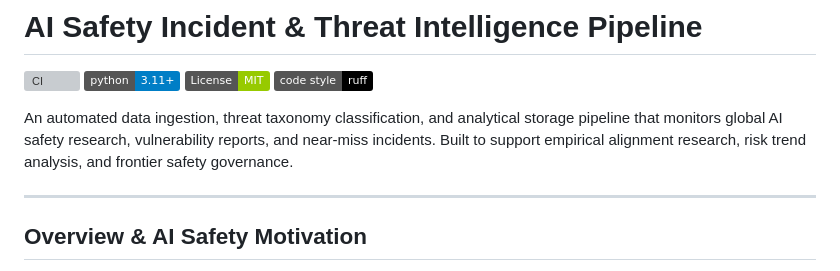
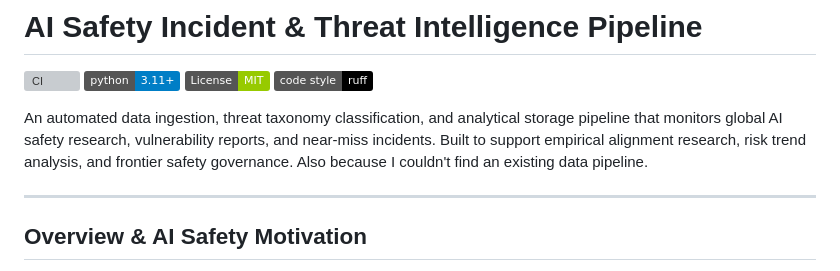
Before and after one commit to Aatman004/AI-Safety-Incident-Data-Pipeline, a Markdown page: README.md, the part around the change. GitHub-like rendering; badges without logos; grey boxes are pictures that could not be loaded.

Commit message:
Update project description in README.md
Added a reason for the creation of the data pipeline.

```diff
--- a/README.md
+++ b/README.md
@@ -5,7 +5,7 @@
 [![License: MIT](https://img.shields.io/badge/License-MIT-green.svg)](LICENSE)
 [![Code style: ruff](https://img.shields.io/badge/code%20style-ruff-000000.svg)](https://github.com/astral-sh/ruff)
 
-An automated data ingestion, threat taxonomy classification, and analytical storage pipeline that monitors global AI safety research, vulnerability reports, and near-miss incidents. Built to support empirical alignment research, risk trend analysis, and frontier safety governance.
+An automated data ingestion, threat taxonomy classification, and analytical storage pipeline that monitors global AI safety research, vulnerability reports, and near-miss incidents. Built to support empirical alignment research, risk trend analysis, and frontier safety governance. Also because I couldn't find an existing data pipeline.
 
 ---
 
```
